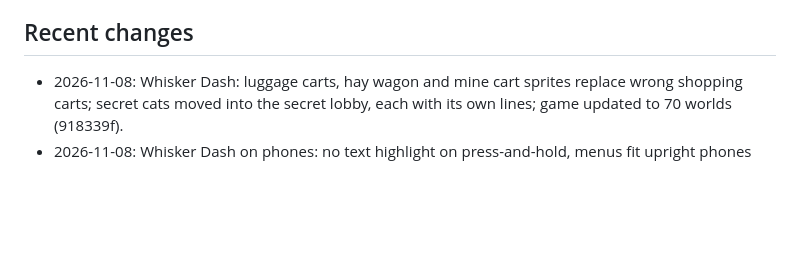
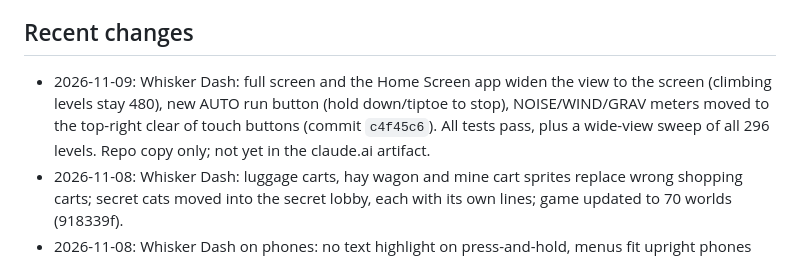
Before and after one commit to samueldee-oss/k12-sd-fun, a Markdown page: studio/STATUS.md, the part around one of its changes. Drawn GitHub-style; blank space fills up the shorter version.

Commit message:
Studio: record Whisker Dash wide view and auto-run
Co-Authored-By: Claude Opus 5.5 <noreply@anthropic.com>
Claude-Session: https://claude.ai/code/session_01ASV8Yp9JCP7ZSxtXCi48UH

```diff
--- a/studio/STATUS.md
+++ b/studio/STATUS.md
@@ -32,6 +32,7 @@ A comparison of the Bank Game versions (features, fun, systems lessons) is in `t
 
 ## Recent changes
 
+- 2026-11-09: Whisker Dash: full screen and the Home Screen app widen the view to the screen (climbing levels stay 480), new AUTO run button (hold down/tiptoe to stop), NOISE/WIND/GRAV meters moved to the top-right clear of touch buttons (commit `c4f45c6`). All tests pass, plus a wide-view sweep of all 296 levels. Repo copy only; not yet in the claude.ai artifact.
 - 2026-11-08: Whisker Dash: luggage carts, hay wagon and mine cart sprites replace wrong shopping carts; secret cats moved into the secret lobby, each with its own lines; game updated to 70 worlds (918339f).
 - 2026-11-08: Whisker Dash on phones: no text highlight on press-and-hold, menus fit upright phones (Resume visible), full-screen menus keep EXIT/music/sound reachable, pinch zoom off (commits `0cd0f46`, `37b551b`). Node test harness updated for the new version. These fixes are in the repo copy only, not yet in the claude.ai artifact.
 - 2026-11-07: Whisker Dash updated to the latest claude.ai version (61 worlds, VIP lobby, Lore Book) and the ⛶ FULL button now fits a landscape phone screen.
```
Also changed, not shown: other parts of studio/STATUS.md (+1 -1 lines).
